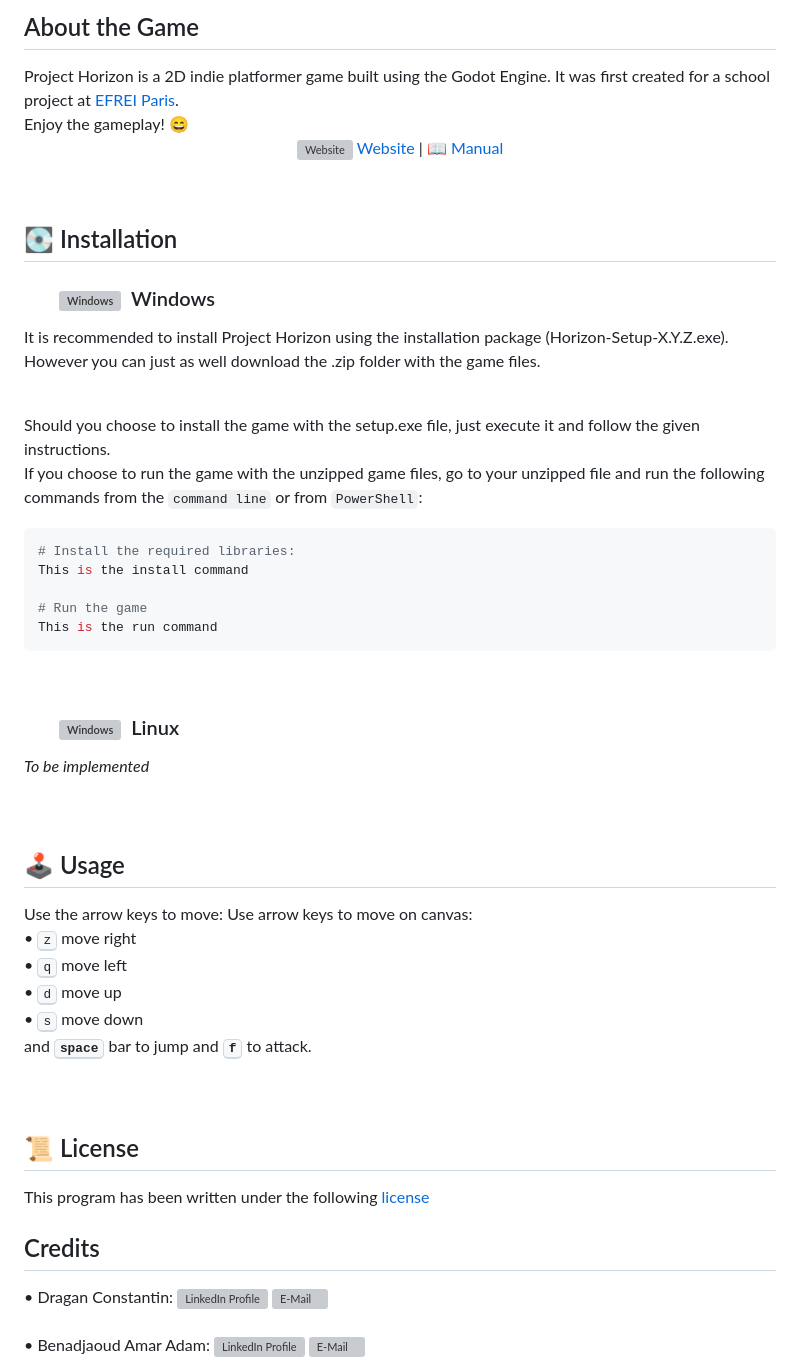
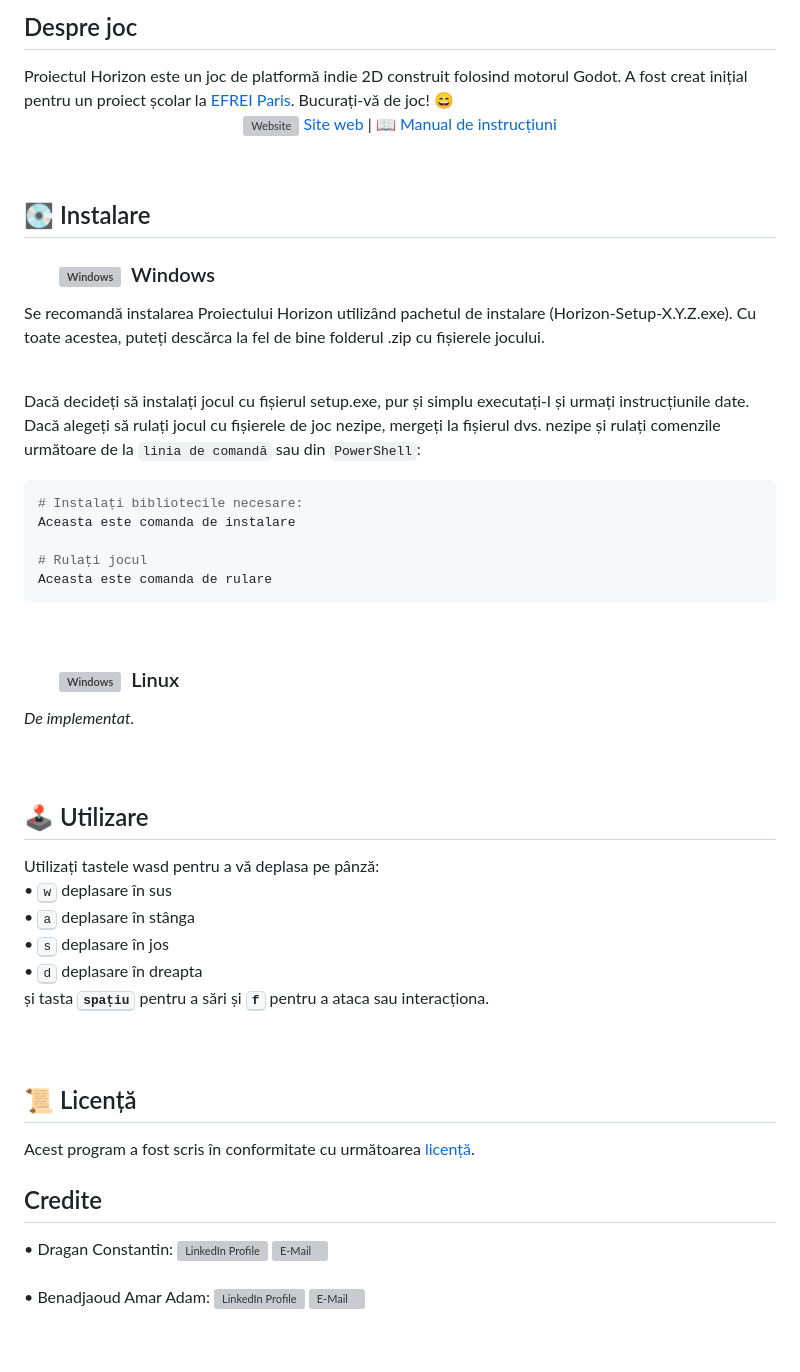
Before and after one commit to Dragan-Constantin/Transverse-S2-Project, a Markdown page: README_Ro.md, the part around one of its changes. Drawn GitHub-style; blank space fills up the shorter version; grey boxes are pictures that could not be loaded.

````diff
--- a/README_Ro.md
+++ b/README_Ro.md
@@ -23,19 +23,19 @@
 </p>
 
 <br>
-<h2 align="left">About the Game</h2>
-Project Horizon is a 2D indie platformer game built using the Godot Engine.
-It was first created for a school project at <a href="https://www.efrei.fr/" target="_blank">EFREI Paris</a>.<br>
-Enjoy the gameplay! 😄
+<h2 align="left">Despre joc</h2>
+Proiectul Horizon este un joc de platformă indie 2D construit folosind motorul Godot.
+A fost creat inițial pentru un proiect școlar la <a href="https://www.efrei.fr/" target="_blank">EFREI Paris</a>.
+Bucurați-vă de joc! 😄
 
 <p align="center">
   <img align="center" alt="Website" width="18px" src="https://raw.githubusercontent.com/Dragan-Constantin/myicons/main/yellow-globe-icon.png?token=AWLZ6NKYWPDI7QBJS4EPMOLB2RNHO">
-  <a href="link to website" target="_blank">Website</a> | 📖
-  <a href="link to wiki" target="_blank">Manual</a>
+  <a href="link to website" target="_blank">Site web</a> | 📖
+  <a href="link to wiki" target="_blank">Manual de instrucțiuni</a>
 </p>
 
 <br>
-<h2 align="left">💽 Installation</h2>
+<h2 align="left">💽 Instalare</h2>
 <!-- <h3 align="left">   ►  Windows</h3> -->
 <h3 align="left">
 
@@ -43,23 +43,22 @@ Enjoy the gameplay! 😄
    Windows
 </h3>
 <p align="left">
-  It is recommended to install Project Horizon using the installation package
+  Se recomandă instalarea Proiectului Horizon utilizând pachetul de instalare
   (Horizon-Setup-X.Y.Z.exe).
-  However you can just as well download the .zip folder with the game files.
+  Cu toate acestea, puteți descărca la fel de bine folderul .zip cu fișierele jocului.
 </p>
 <br>
-Should you choose to install the game with the setup.exe file, just execute it and follow the given instructions.
+Dacă decideți să instalați jocul cu fișierul setup.exe, pur și simplu executați-l și urmați instrucțiunile date.
 <br>
 
-If you choose to run the game with the unzipped game files, go to your unzipped file and run the following commands
-from the `command line` or from `PowerShell`:
+Dacă alegeți să rulați jocul cu fișierele de joc nezipe, mergeți la fișierul dvs. nezipe și rulați comenzile următoare de la `linia de comandă` sau din `PowerShell`:
 
 ```bash
-# Install the required libraries:
-This is the install command
+# Instalați bibliotecile necesare:
+Aceasta este comanda de instalare
 
-# Run the game
-This is the run command
+# Rulați jocul
+Aceasta este comanda de rulare
 ```
 
 <br>
@@ -69,31 +68,25 @@ This is the run command
   <img align="center" alt="Windows" width="22px" src="https://raw.githubusercontent.com/Dragan-Constantin/myicons/main/linux-icon.png?token=AWLZ6NOIB3R2LJMSP5VBLV3B2RVXE">
    Linux
 </h3>
-<i>To be implemented</i>
+<i>De implementat.</i>
 
 <br><br>
 
-<h2 align="left">🕹 Usage</h2>
-Use the arrow keys to move:
-Use arrow keys to move on canvas:<br>
-<!--  • <kbd>➡️</kbd> move right<br>
-  • <kbd>⬅️</kbd> move left<br>
-  • <kbd>⬆️</kbd> move up<br>
-  • <kbd>⬇️</kbd> move down<br>-->
-  • <kbd>z</kbd> move right<br>
-  • <kbd>q</kbd> move left<br>
-  • <kbd>d</kbd> move up<br>
-  • <kbd>s</kbd> move down<br>
-and <kbd><b>space</b></kbd> bar to jump and <kbd><b>f</b></kbd> to attack.
+<h2 align="left">🕹 Utilizare</h2>
+Utilizați tastele wasd pentru a vă deplasa pe pânză:<br>
+• <kbd>w</kbd> deplasare în sus<br>
+• <kbd>a</kbd> deplasare în stânga<br>
+• <kbd>s</kbd> deplasare în jos<br>
+• <kbd>d</kbd> deplasare în dreapta<br>
+și tasta <kbd><b>spațiu</b></kbd> pentru a sări și <kbd><b>f</b></kbd> pentru a ataca sau interacționa.
 
 <br><br>
 
-<h2 align="left">📜 License</h2>
-This program has been written under the following <a href="https://github.com/Dragan-Constantin/Transverse-S2-Project/blob/main/LICENSE" target="_blank">license</a>
-
+<h2 align="left">📜 Licență</h2>
+Acest program a fost scris în conformitate cu următoarea <a href="https://github.com/Dragan-Constantin/Transverse-S2-Project/blob/main/LICENSE" target="_blank">licență</a>.
 
 <br>
-<h2 align="left">Credits</h2>
+<h2 align="left">Credite</h2>
 <p align="left">
   • Dragan Constantin:
   <a href="https://www.linkedin.com/in/dragan-constantin/" target="_blank">
````
Also changed, not shown: other parts of README_Ro.md (+11 -11 lines).
